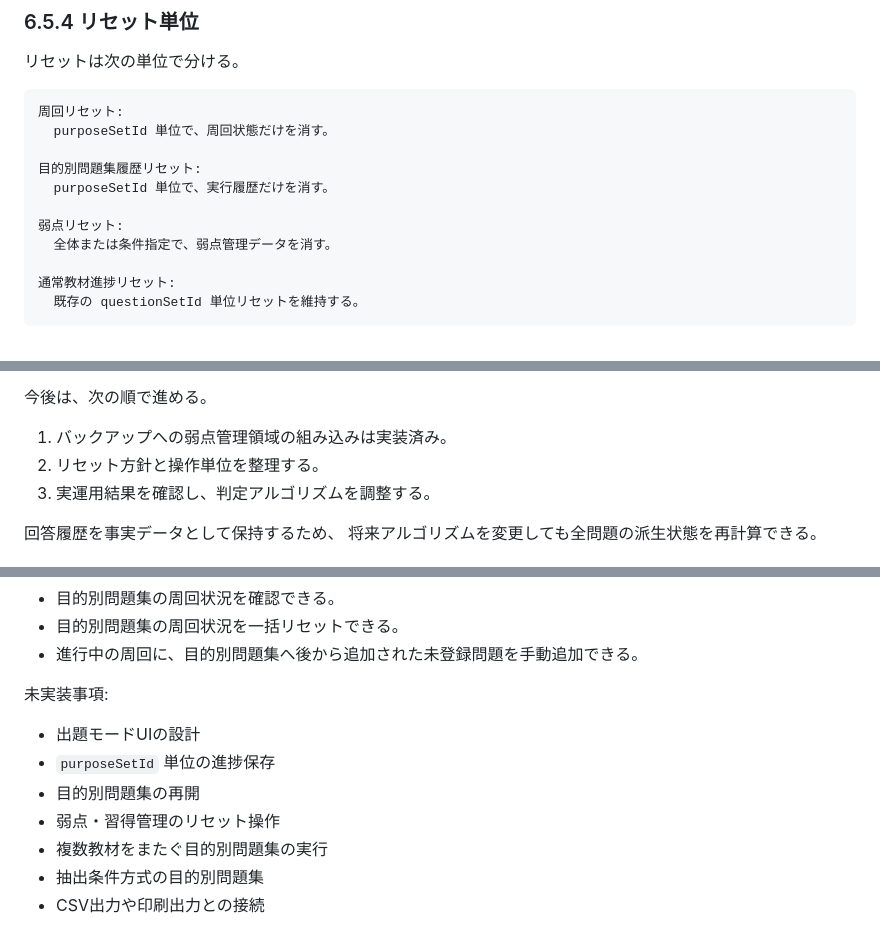
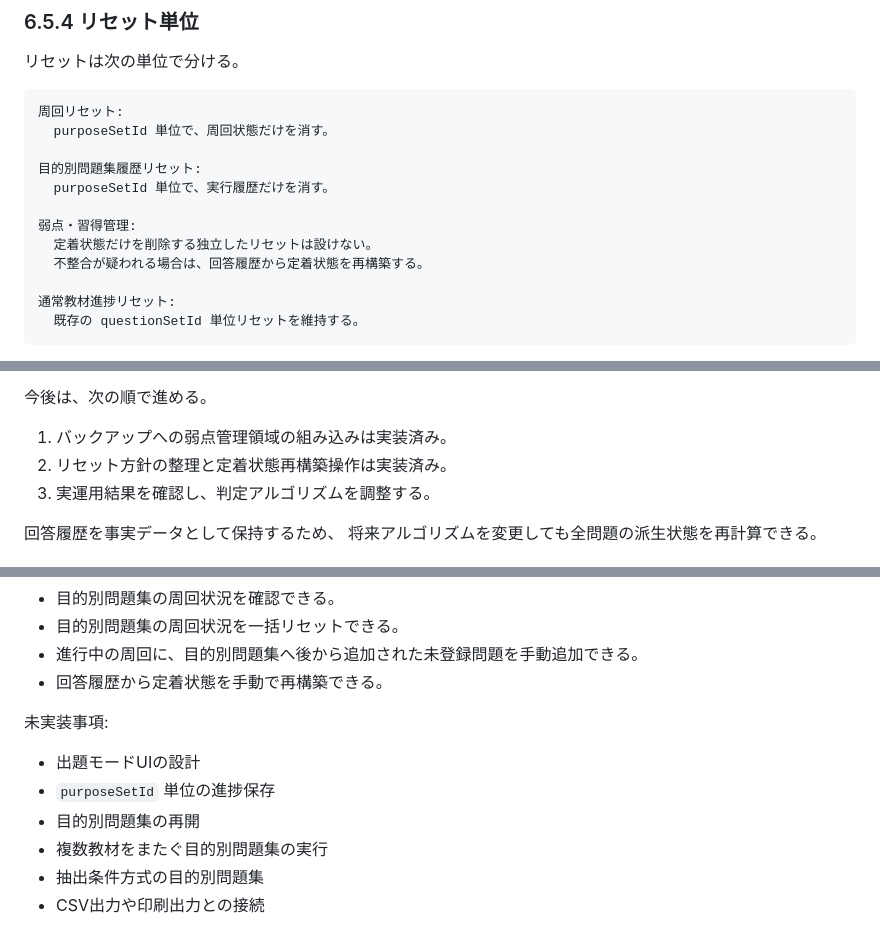
Before and after one commit to jera-takanabe/junior-study-trainer, a Markdown page: docs/design/purpose_set_runtime_design_v0_1.md, 3 parts joined by grey strips. Drawn GitHub-style.

Commit message:
docs: mark mastery rebuild action implemented

```diff
--- a/docs/design/purpose_set_runtime_design_v0_1.md
+++ b/docs/design/purpose_set_runtime_design_v0_1.md
@@ -746,8 +746,9 @@
     目的別問題集履歴リセット:
       purposeSetId 単位で、実行履歴だけを消す。
 
-    弱点リセット:
-      全体または条件指定で、弱点管理データを消す。
+    弱点・習得管理:
+      定着状態だけを削除する独立したリセットは設けない。
+      不整合が疑われる場合は、回答履歴から定着状態を再構築する。
 
     通常教材進捗リセット:
       既存の questionSetId 単位リセットを維持する。
@@ -780,7 +781,7 @@
 今後は、次の順で進める。
 
 1. バックアップへの弱点管理領域の組み込みは実装済み。
-2. リセット方針と操作単位を整理する。
+2. リセット方針の整理と定着状態再構築操作は実装済み。
 3. 実運用結果を確認し、判定アルゴリズムを調整する。
 
 回答履歴を事実データとして保持するため、
@@ -1169,13 +1170,13 @@ version 4以前の選択教材単位バックアップは、
 - 目的別問題集の周回状況を確認できる。
 - 目的別問題集の周回状況を一括リセットできる。
 - 進行中の周回に、目的別問題集へ後から追加された未登録問題を手動追加できる。
+- 回答履歴から定着状態を手動で再構築できる。
 
 未実装事項:
 
 - 出題モードUIの設計
 - `purposeSetId` 単位の進捗保存
 - 目的別問題集の再開
-- 弱点・習得管理のリセット操作
 - 複数教材をまたぐ目的別問題集の実行
 - 抽出条件方式の目的別問題集
 - CSV出力や印刷出力との接続
```
